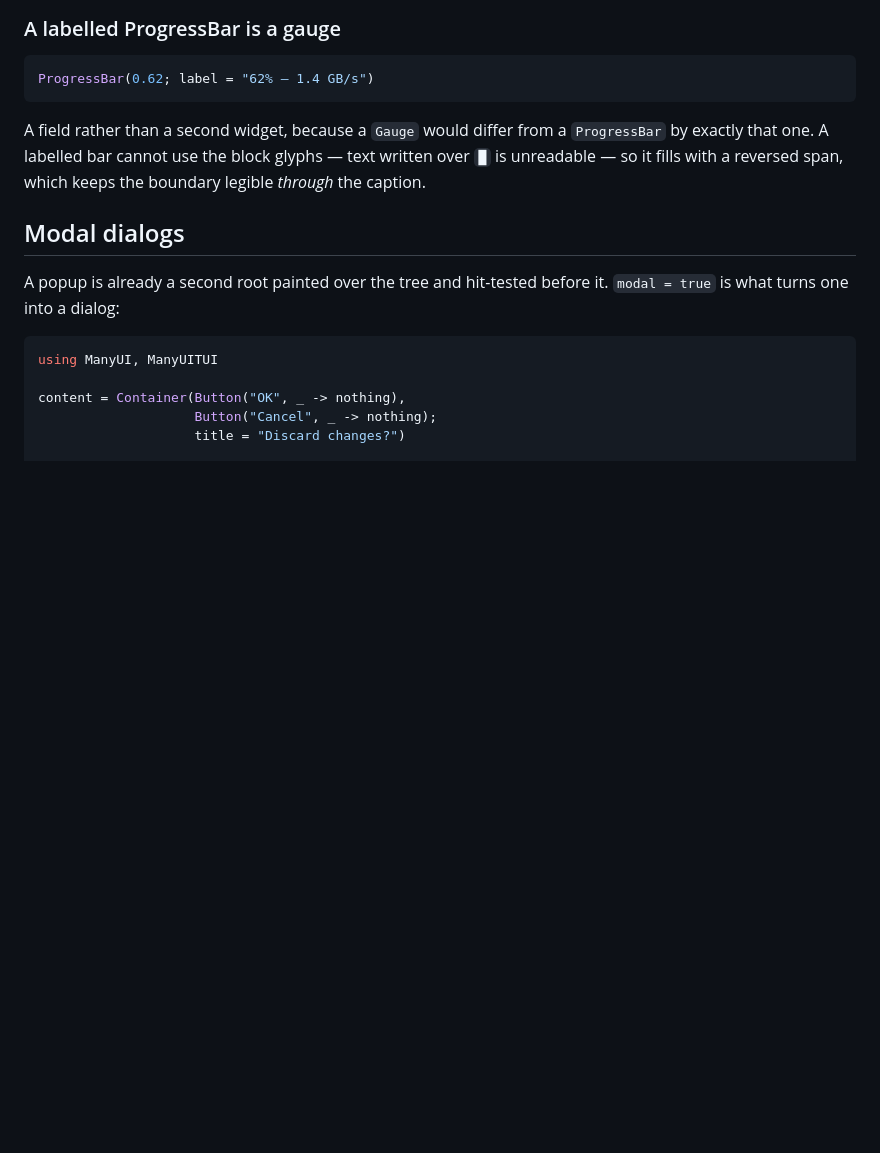
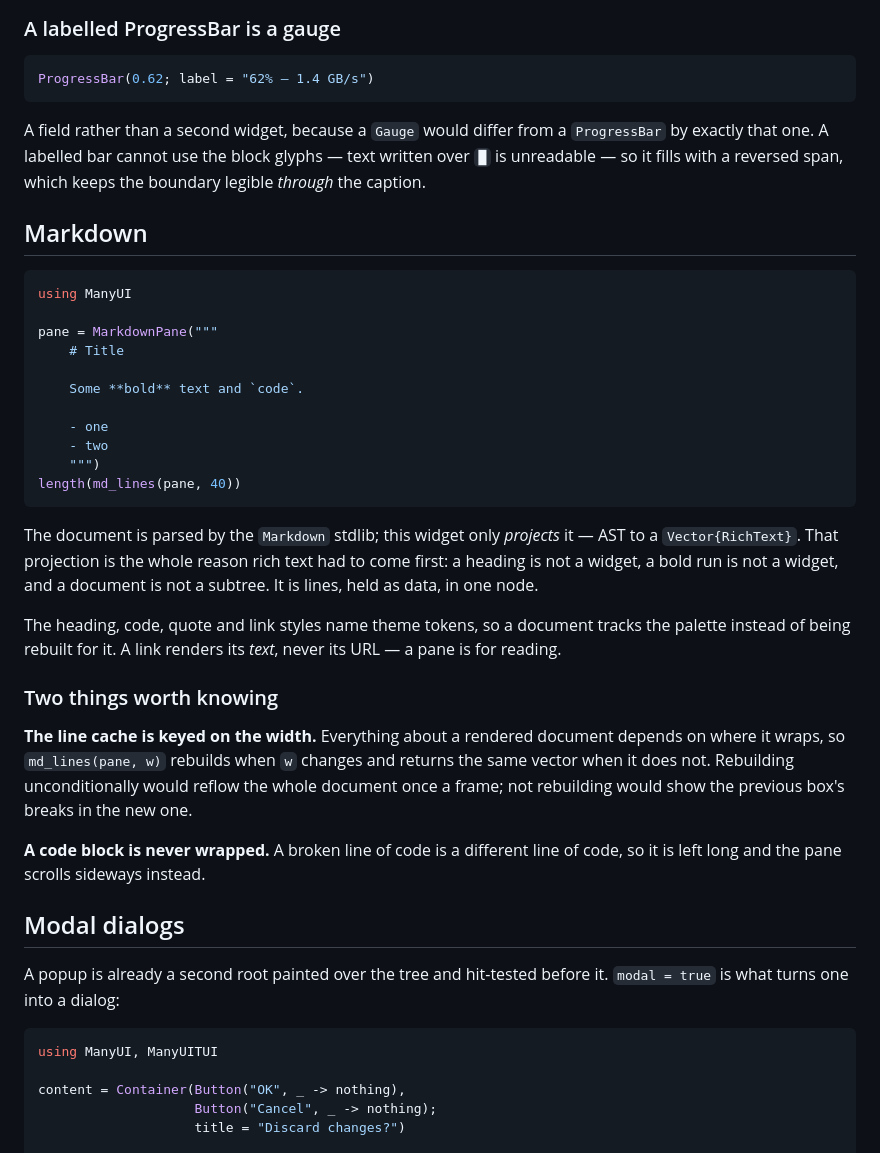
Before and after one commit to JuliaTryIt/ManyUIDoc.jl, a Markdown page: docs/src/widgets.md, the part around the change. GitHub-like rendering; blank space fills up the shorter version.

Commit message:
docs: cover the Markdown pane
With the two things a reader needs before relying on it: the line cache
is keyed on the width, and a code block is never wrapped.

Written with AI assistance.

````diff
--- a/docs/src/widgets.md
+++ b/docs/src/widgets.md
@@ -318,6 +318,44 @@ from a `ProgressBar` by exactly that one. A labelled bar cannot use the
 block glyphs — text written over `█` is unreadable — so it fills with a
 reversed span, which keeps the boundary legible *through* the caption.
 
+## Markdown
+
+```julia
+using ManyUI
+
+pane = MarkdownPane("""
+    # Title
+
+    Some **bold** text and `code`.
+
+    - one
+    - two
+    """)
+length(md_lines(pane, 40))
+```
+
+The document is parsed by the `Markdown` stdlib; this widget only
+*projects* it — AST to a `Vector{RichText}`. That projection is the
+whole reason rich text had to come first: a heading is not a widget, a
+bold run is not a widget, and a document is not a subtree. It is lines,
+held as data, in one node.
+
+The heading, code, quote and link styles name theme tokens, so a
+document tracks the palette instead of being rebuilt for it. A link
+renders its *text*, never its URL — a pane is for reading.
+
+### Two things worth knowing
+
+**The line cache is keyed on the width.** Everything about a rendered
+document depends on where it wraps, so `md_lines(pane, w)` rebuilds
+when `w` changes and returns the same vector when it does not.
+Rebuilding unconditionally would reflow the whole document once a
+frame; not rebuilding would show the previous box's breaks in the new
+one.
+
+**A code block is never wrapped.** A broken line of code is a different
+line of code, so it is left long and the pane scrolls sideways instead.
+
 ## Modal dialogs
 
 A popup is already a second root painted over the tree and hit-tested
````
Also changed, not shown: 1 other file.
